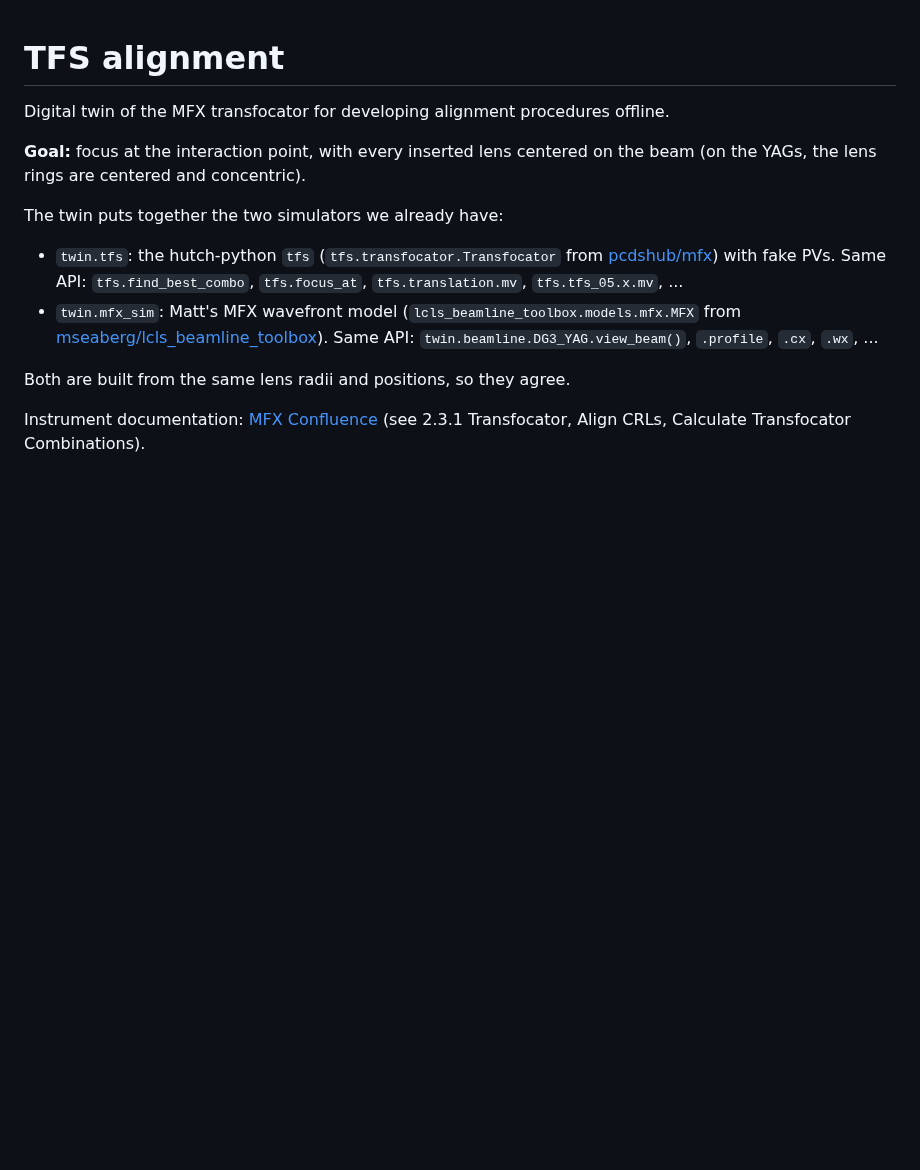
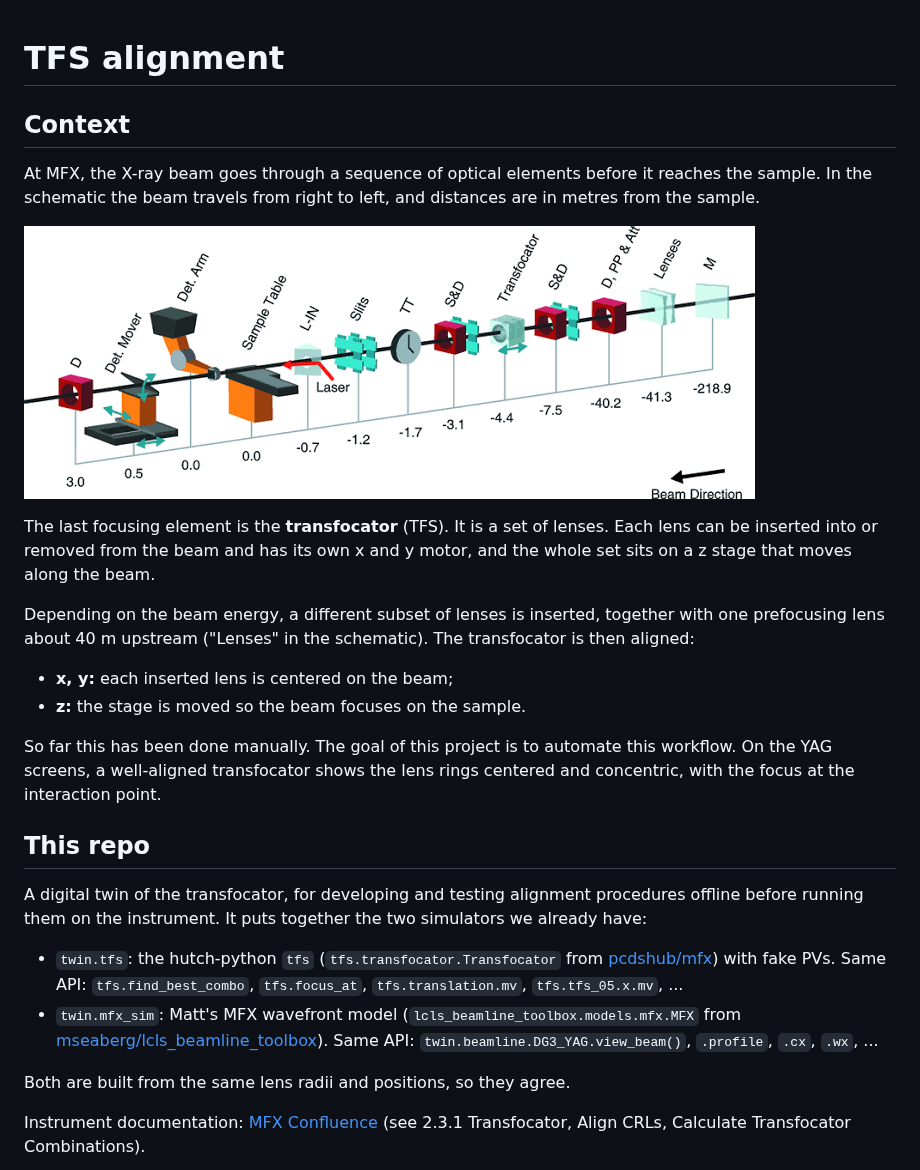
Before and after one commit to amine-lamouchi/tfs_alignment, a Markdown page: README.md, the part around the change. Drawn GitHub-style; pictures changed too: docs/img/mfx_schematic.png (added); blank space fills up the shorter version.

Commit message:
README: add context section with MFX schematic
Co-Authored-By: Claude Opus 5.5 <noreply@anthropic.com>

```diff
--- a/README.md
+++ b/README.md
@@ -1,11 +1,33 @@
 # TFS alignment
 
-Digital twin of the MFX transfocator for developing alignment procedures offline.
+## Context
 
-**Goal:** focus at the interaction point, with every inserted lens centered on
-the beam (on the YAGs, the lens rings are centered and concentric).
+At MFX, the X-ray beam goes through a sequence of optical elements before it
+reaches the sample. In the schematic the beam travels from right to left, and
+distances are in metres from the sample.
 
-The twin puts together the two simulators we already have:
+![MFX schematic](docs/img/mfx_schematic.png)
+
+The last focusing element is the **transfocator** (TFS). It is a set of lenses.
+Each lens can be inserted into or removed from the beam and has its own x and y
+motor, and the whole set sits on a z stage that moves along the beam.
+
+Depending on the beam energy, a different subset of lenses is inserted, together
+with one prefocusing lens about 40 m upstream ("Lenses" in the schematic). The
+transfocator is then aligned:
+
+* **x, y:** each inserted lens is centered on the beam;
+* **z:** the stage is moved so the beam focuses on the sample.
+
+So far this has been done manually. The goal of this project is to automate
+this workflow. On the YAG screens, a well-aligned transfocator shows the lens
+rings centered and concentric, with the focus at the interaction point.
+
+## This repo
+
+A digital twin of the transfocator, for developing and testing alignment
+procedures offline before running them on the instrument. It puts together the
+two simulators we already have:
 
 * `twin.tfs`: the hutch-python `tfs` (`tfs.transfocator.Transfocator` from
   [pcdshub/mfx](https://github.com/pcdshub/mfx)) with fake PVs. Same API:
```
